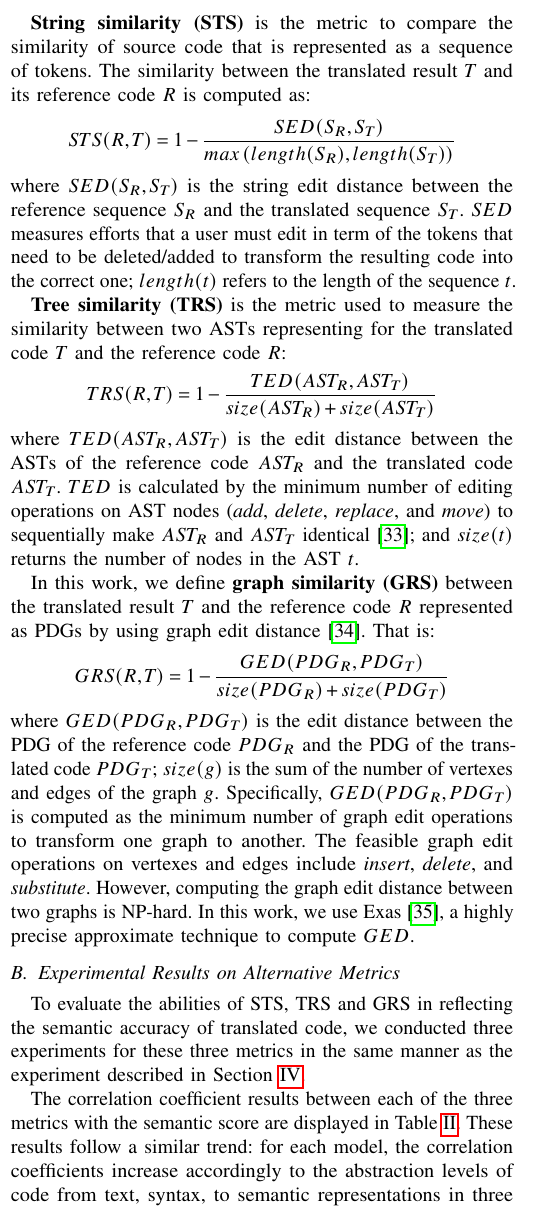
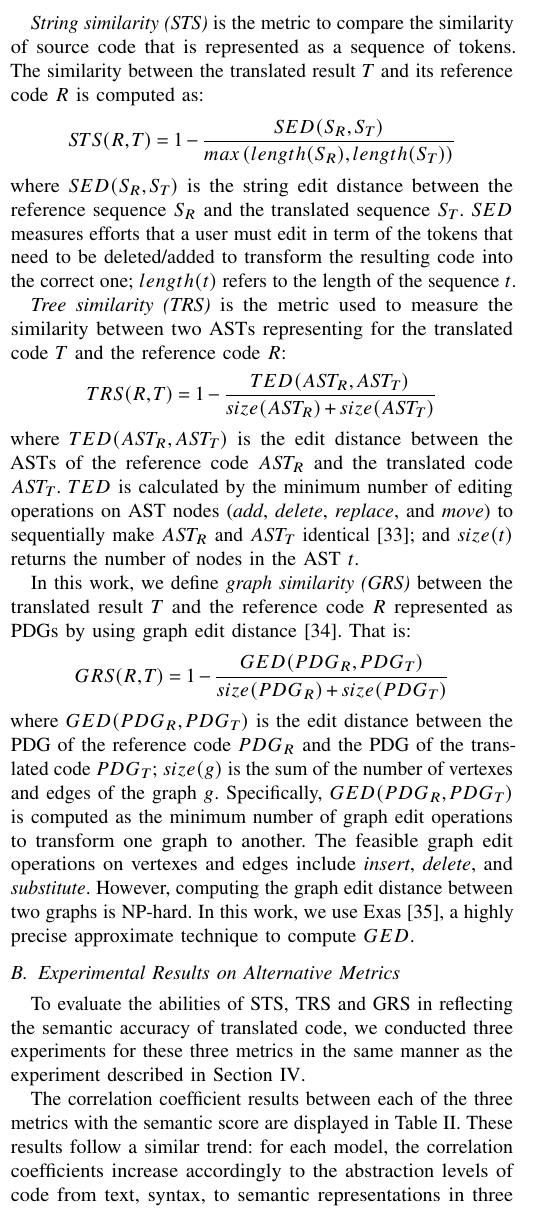
Before and after one commit to miketran238/BleuScoreStudy, a LaTeX paper (Writing/icpc19-final.tex, which reads Writing/alternative-metrics.tex): part of one column of page 7 of 12, cut so that both start at the same text. Compiled offline with pdfLaTeX; a missing font is replaced by an installed copy or a similar font; a LaTeX package or settings file that is missing is left out.

Commit message:
CRC round

```diff
--- a/Writing/alternative-metrics.tex
+++ b/Writing/alternative-metrics.tex
@@ -6,7 +6,7 @@ reference code as the complement of string edit
 distance~\cite{levenshtein}, tree edit distance~\cite{oopsla10}, and
 graph edit distance~\cite{sanfeliu}, respectively.
 
-\textbf{String similarity (STS)} is the metric to compare the
+\textit{String similarity (STS)} is the metric to compare the
 similarity of source code that is represented as a sequence of
 tokens. The similarity between the translated result $T$ and its
 reference code $R$ is computed as:
@@ -34,7 +34,7 @@ $length(t)$ refers to the length of the sequence~$t$.
 %distance is calculated by number of operations ({\em add}, {\em
 %delete}, {\em replace}, and {\em move}) to make them identical.
 
-\textbf{Tree similarity (TRS)} is the metric used to measure
+\textit{Tree similarity (TRS)} is the metric used to measure
 the similarity between two ASTs representing for the translated code $T$
 and the reference code $R$:
 $$TRS(R, T) = 1 -\frac{TED(AST_R, AST_T)}{size(AST_R) + size(AST_T)}$$ where $TED(AST_R, AST_T)$ is the edit
@@ -86,7 +86,7 @@ nodes in the AST $t$.
 %the difference of two graphs.
 
 %TODO cite Sanfeliu, Alberto; Fu, King-Sun (1983). "A distance measure between attributed relational graphs for pattern recognition"
-In this work, we define \textbf{graph similarity (GRS)} between the
+In this work, we define \textit{graph similarity (GRS)} between the
 translated result $T$ and the reference code $R$ represented as PDGs
 by using graph edit distance~\cite{sanfeliu}. That is:
 $$GRS(R, T) = 1-\frac{GED(PDG_R, PDG_T)}{size(PDG_R)+ size(PDG_T)}$$ where $GED(PDG_R, PDG_T)$ is the edit distance
--- a/Writing/icpc19-final.tex
+++ b/Writing/icpc19-final.tex
@@ -53,7 +53,7 @@
 \usepackage{multicol}
 %\floatstyle{boxed}
 \restylefloat{figure}
-\usepackage{hyperref}
+%\usepackage{hyperref}
 \usepackage{comment}
 \usepackage{paralist}
 \usepackage{cite}
```
